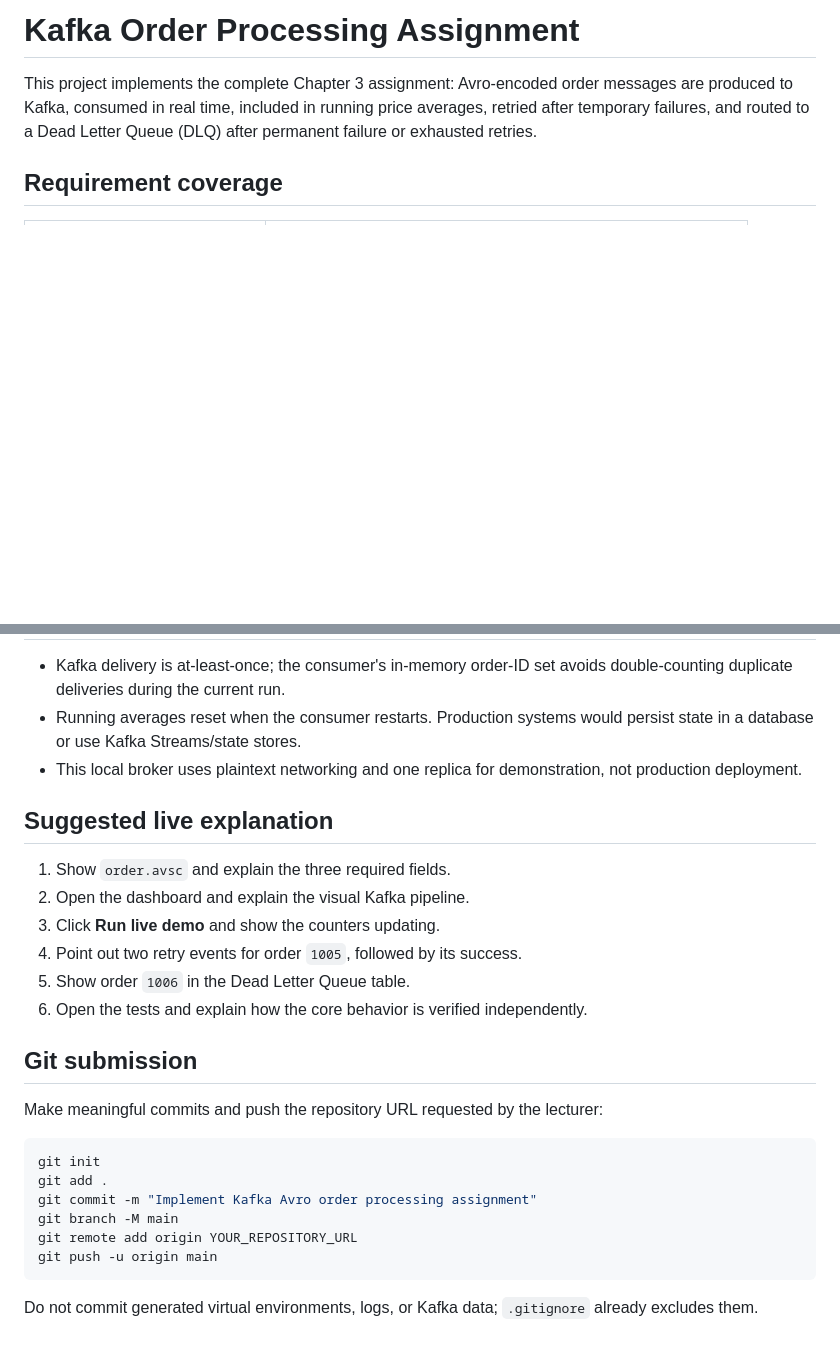
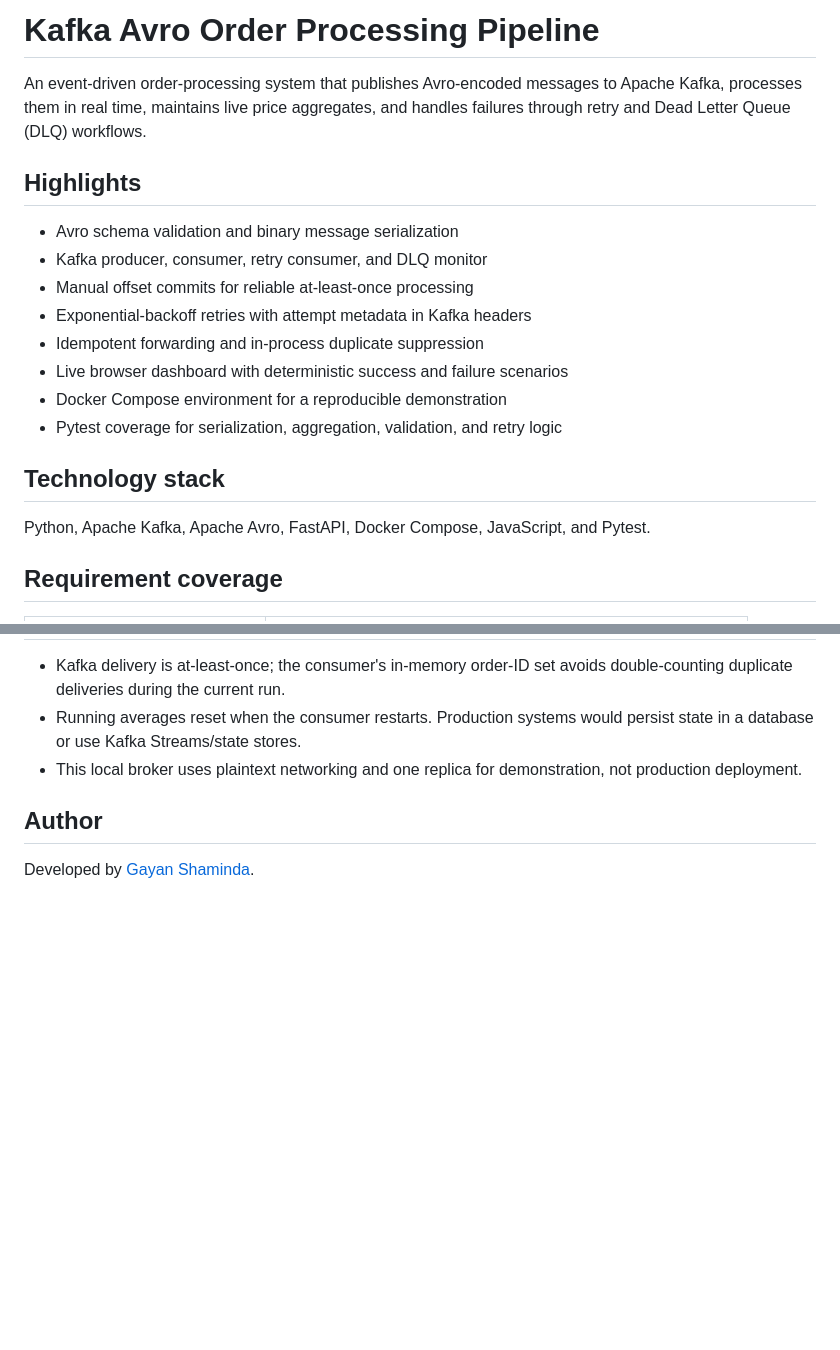
Before and after one commit to Gayanshaminda/kafka-avro-order-processing, a Markdown page: README.md, 2 parts joined by grey strips. GitHub-like rendering; blank space fills up the shorter version.

Commit message:
Polish Kafka pipeline documentation

````diff
--- a/README.md
+++ b/README.md
@@ -1,9 +1,24 @@
-# Kafka Order Processing Assignment
+# Kafka Avro Order Processing Pipeline
 
-This project implements the complete Chapter 3 assignment: Avro-encoded order
-messages are produced to Kafka, consumed in real time, included in running price
-averages, retried after temporary failures, and routed to a Dead Letter Queue
-(DLQ) after permanent failure or exhausted retries.
+An event-driven order-processing system that publishes Avro-encoded messages to
+Apache Kafka, processes them in real time, maintains live price aggregates, and
+handles failures through retry and Dead Letter Queue (DLQ) workflows.
+
+## Highlights
+
+- Avro schema validation and binary message serialization
+- Kafka producer, consumer, retry consumer, and DLQ monitor
+- Manual offset commits for reliable at-least-once processing
+- Exponential-backoff retries with attempt metadata in Kafka headers
+- Idempotent forwarding and in-process duplicate suppression
+- Live browser dashboard with deterministic success and failure scenarios
+- Docker Compose environment for a reproducible demonstration
+- Pytest coverage for serialization, aggregation, validation, and retry logic
+
+## Technology stack
+
+Python, Apache Kafka, Apache Avro, FastAPI, Docker Compose, JavaScript, and
+Pytest.
 
 ## Requirement coverage
 
@@ -153,27 +168,6 @@ inventory service.
 - This local broker uses plaintext networking and one replica for demonstration,
   not production deployment.
 
-## Suggested live explanation
+## Author
 
-1. Show `order.avsc` and explain the three required fields.
-2. Open the dashboard and explain the visual Kafka pipeline.
-3. Click **Run live demo** and show the counters updating.
-4. Point out two retry events for order `1005`, followed by its success.
-5. Show order `1006` in the Dead Letter Queue table.
-6. Open the tests and explain how the core behavior is verified independently.
-
-## Git submission
-
-Make meaningful commits and push the repository URL requested by the lecturer:
-
-```powershell
-git init
-git add .
-git commit -m "Implement Kafka Avro order processing assignment"
-git branch -M main
-git remote add origin YOUR_REPOSITORY_URL
-git push -u origin main
-```
-
-Do not commit generated virtual environments, logs, or Kafka data; `.gitignore`
-already excludes them.
+Developed by [Gayan Shaminda](https://github.com/Gayanshaminda).
````
